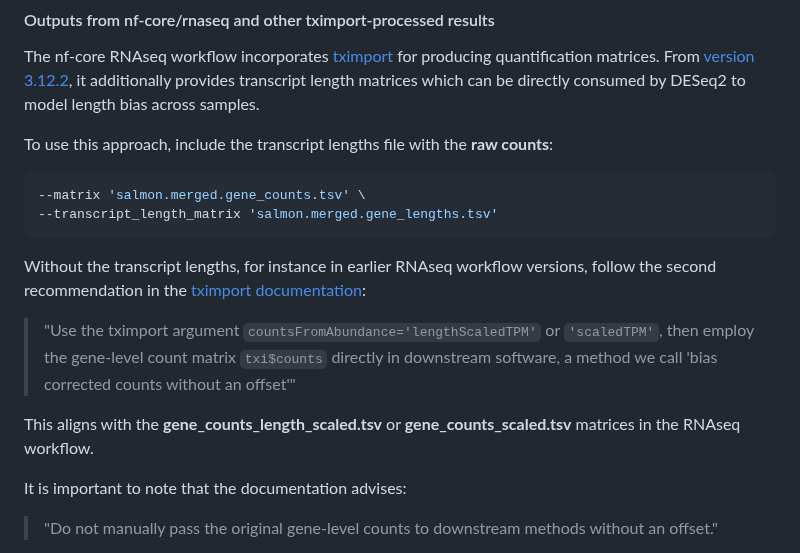
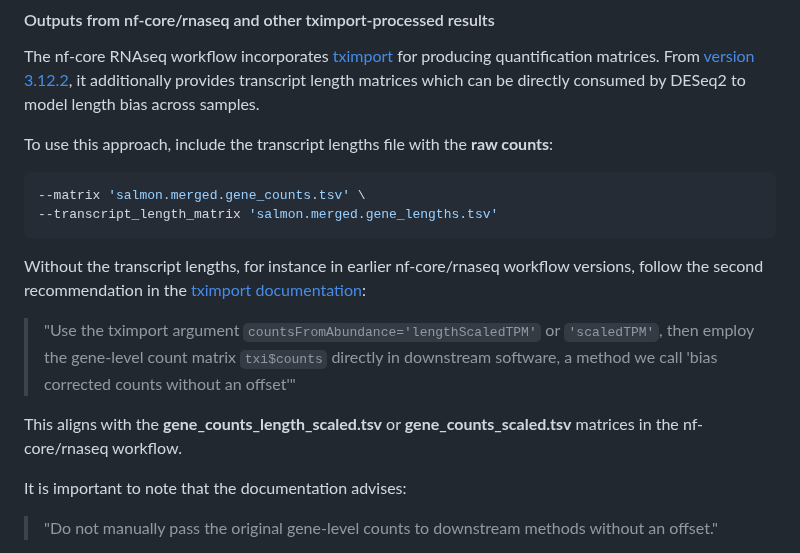
Before and after one commit to nf-core/differentialabundance, a Markdown page: docs/usage.md, the part around one of its changes. Rendered like a GitHub page.

Commit message:
Apply suggestions from code review
Co-authored-by: Jonathan Manning <pininforthefjords@gmail.com>
Co-authored-by: Adam Talbot <12817534+adamrtalbot@users.noreply.github.com>

````diff
--- a/docs/usage.md
+++ b/docs/usage.md
@@ -78,11 +78,11 @@ To use this approach, include the transcript lengths file with the **raw counts*
 --transcript_length_matrix 'salmon.merged.gene_lengths.tsv'
 ```
 
-Without the transcript lengths, for instance in earlier RNAseq workflow versions, follow the second recommendation in the [tximport documentation](https://bioconductor.org/packages/release/bioc/vignettes/tximport/inst/doc/tximport.html#Downstream_DGE_in_Bioconductor):
+Without the transcript lengths, for instance in earlier nf-core/rnaseq workflow versions, follow the second recommendation in the [tximport documentation](https://bioconductor.org/packages/release/bioc/vignettes/tximport/inst/doc/tximport.html#Downstream_DGE_in_Bioconductor):
 
 > "Use the tximport argument `countsFromAbundance='lengthScaledTPM'` or `'scaledTPM'`, then employ the gene-level count matrix `txi$counts` directly in downstream software, a method we call 'bias corrected counts without an offset'"
 
-This aligns with the **gene_counts_length_scaled.tsv** or **gene_counts_scaled.tsv** matrices in the RNAseq workflow.
+This aligns with the **gene_counts_length_scaled.tsv** or **gene_counts_scaled.tsv** matrices in the nf-core/rnaseq workflow.
 
 It is important to note that the documentation advises:
 
````
Also changed, not shown: other parts of docs/usage.md (+1 -1 lines).
